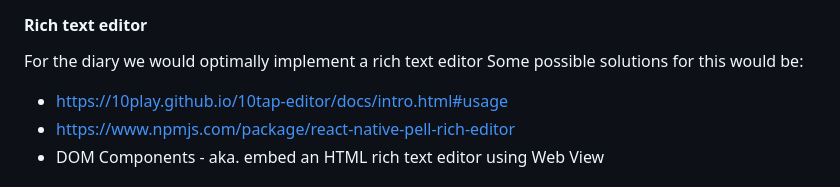
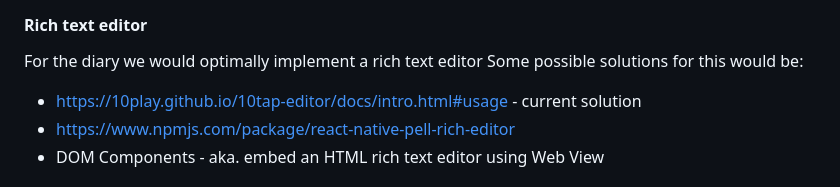
Before and after one commit to Ell1ott/OneTap, a Markdown page: Roadpath.md, the part around the change. Rendered like a GitHub page.

Commit message:
docs: Update rich text editor options in Roadpath documentation

```diff
--- a/Roadpath.md
+++ b/Roadpath.md
@@ -91,7 +91,7 @@ It should give the user an overview of the most important things, especially in
 For the diary we would optimally implement a rich text editor
 Some possible solutions for this would be:
 
-- https://10play.github.io/10tap-editor/docs/intro.html#usage
+- https://10play.github.io/10tap-editor/docs/intro.html#usage - current solution
 - https://www.npmjs.com/package/react-native-pell-rich-editor
 - DOM Components - aka. embed an HTML rich text editor using Web View
 
```
